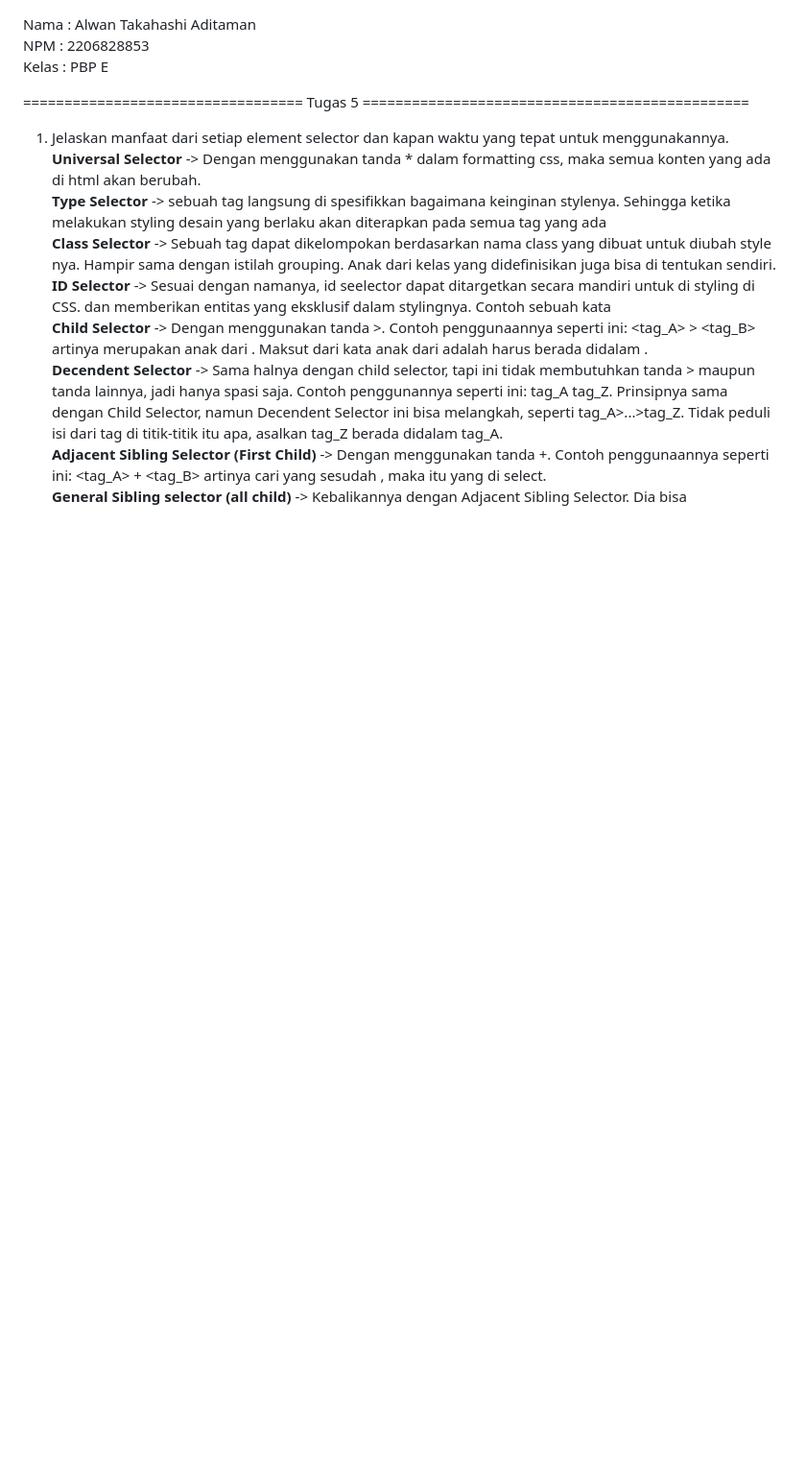
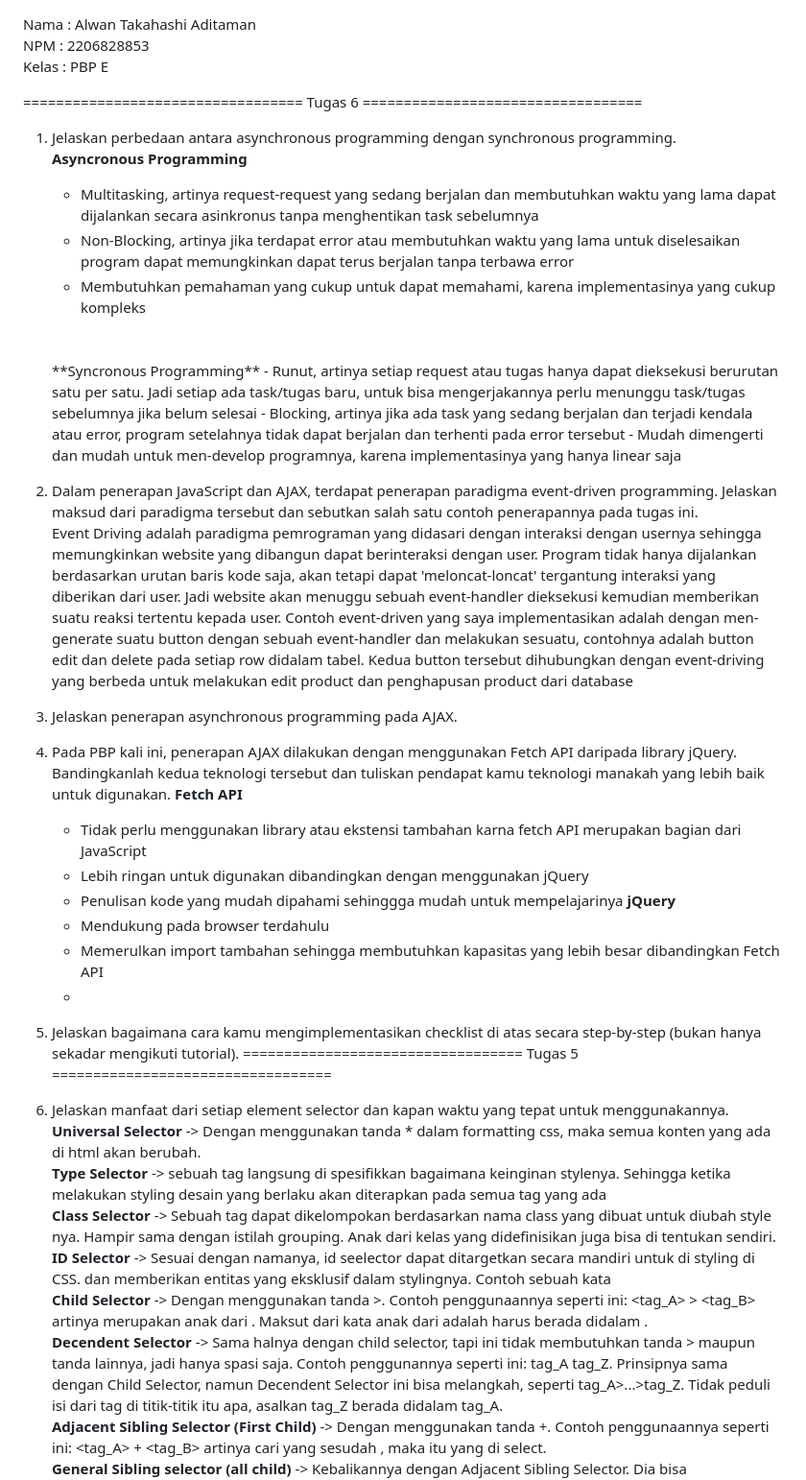
Before and after one commit to Ajiens/CarousellPBP, a Markdown page: README.md, the part around the change. Shown: that part at 96% size. Drawn GitHub-style; blank space fills up the shorter version.

Commit message:
Tugas 6 README.md

```diff
--- a/README.md
+++ b/README.md
@@ -2,7 +2,33 @@ Nama    :   Alwan Takahashi Aditaman <br>
 NPM     :   2206828853 <br>
 Kelas   :   PBP E <br>
 
-================================== Tugas 5 ===============================================
+================================== Tugas 6 ==================================
+1. Jelaskan perbedaan antara asynchronous programming dengan synchronous programming.
+   <br>**Asyncronous Programming**
+   - Multitasking, artinya request-request yang sedang berjalan dan membutuhkan waktu yang lama dapat dijalankan secara asinkronus tanpa menghentikan task sebelumnya
+   - Non-Blocking, artinya jika terdapat error atau membutuhkan waktu yang lama untuk diselesaikan program dapat memungkinkan dapat terus berjalan tanpa terbawa error
+   - Membutuhkan pemahaman yang cukup untuk dapat memahami, karena implementasinya yang cukup kompleks
+   <br>
+   <br>**Syncronous Programming**
+   - Runut, artinya setiap request atau tugas hanya dapat dieksekusi berurutan satu per satu. Jadi setiap ada task/tugas baru, untuk bisa mengerjakannya perlu menunggu task/tugas sebelumnya jika belum selesai
+   - Blocking, artinya jika ada task yang sedang berjalan dan terjadi kendala atau error, program setelahnya tidak dapat berjalan dan terhenti pada error tersebut
+   - Mudah dimengerti dan mudah untuk men-develop programnya, karena implementasinya yang hanya linear saja
+
+2. Dalam penerapan JavaScript dan AJAX, terdapat penerapan paradigma event-driven programming. Jelaskan maksud dari paradigma tersebut dan sebutkan salah satu contoh penerapannya pada tugas ini.<br>
+   Event Driving adalah paradigma pemrograman yang didasari dengan interaksi dengan usernya sehingga memungkinkan website yang dibangun dapat berinteraksi dengan user. Program tidak hanya dijalankan berdasarkan urutan baris kode saja, akan tetapi dapat 'meloncat-loncat' tergantung interaksi yang diberikan dari user. Jadi website akan menuggu sebuah event-handler dieksekusi kemudian memberikan suatu reaksi tertentu kepada user. Contoh event-driven yang saya implementasikan adalah dengan men-generate suatu button dengan sebuah event-handler dan melakukan sesuatu, contohnya adalah button edit dan delete pada setiap row didalam tabel. Kedua button tersebut dihubungkan dengan event-driving yang berbeda untuk melakukan edit product dan penghapusan product dari database
+
+3. Jelaskan penerapan asynchronous programming pada AJAX.
+4. Pada PBP kali ini, penerapan AJAX dilakukan dengan menggunakan Fetch API daripada library jQuery. Bandingkanlah kedua teknologi tersebut dan tuliskan pendapat kamu teknologi manakah yang lebih baik untuk digunakan.
+   **Fetch API**
+   - Tidak perlu menggunakan library atau ekstensi tambahan karna fetch API merupakan bagian dari JavaScript
+   - Lebih ringan untuk digunakan dibandingkan dengan menggunakan jQuery
+   - Penulisan kode yang mudah dipahami sehinggga mudah untuk mempelajarinya
+   **jQuery**
+   - Mendukung pada browser terdahulu
+   - Memerulkan import tambahan sehingga membutuhkan kapasitas yang lebih besar dibandingkan Fetch API
+   -
+6. Jelaskan bagaimana cara kamu mengimplementasikan checklist di atas secara step-by-step (bukan hanya sekadar mengikuti tutorial).
+================================== Tugas 5 ==================================
 1.  Jelaskan manfaat dari setiap element selector dan kapan waktu yang tepat untuk menggunakannya. <br>
     **Universal Selector** ->
     Dengan menggunakan tanda * dalam formatting css, maka semua konten yang ada di html akan berubah.
```
